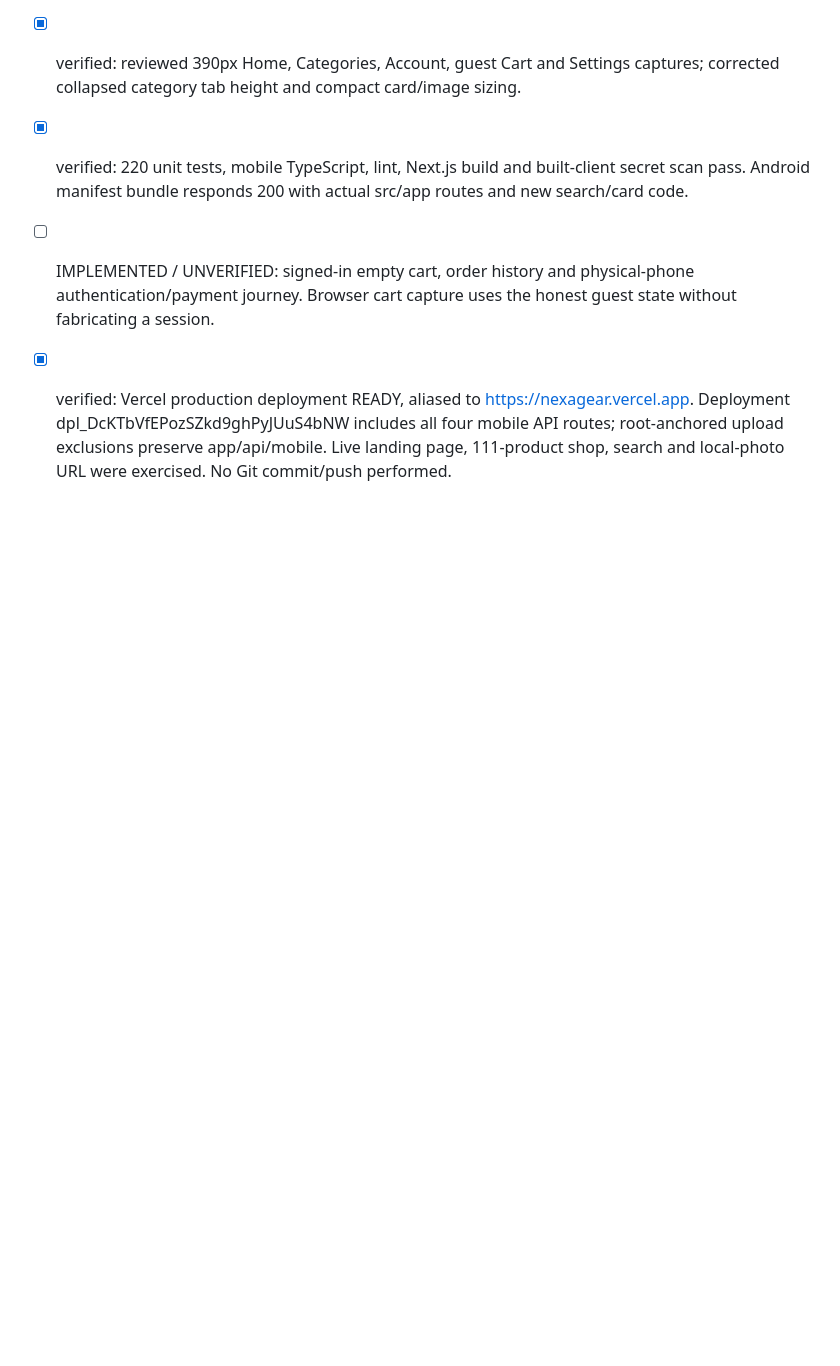
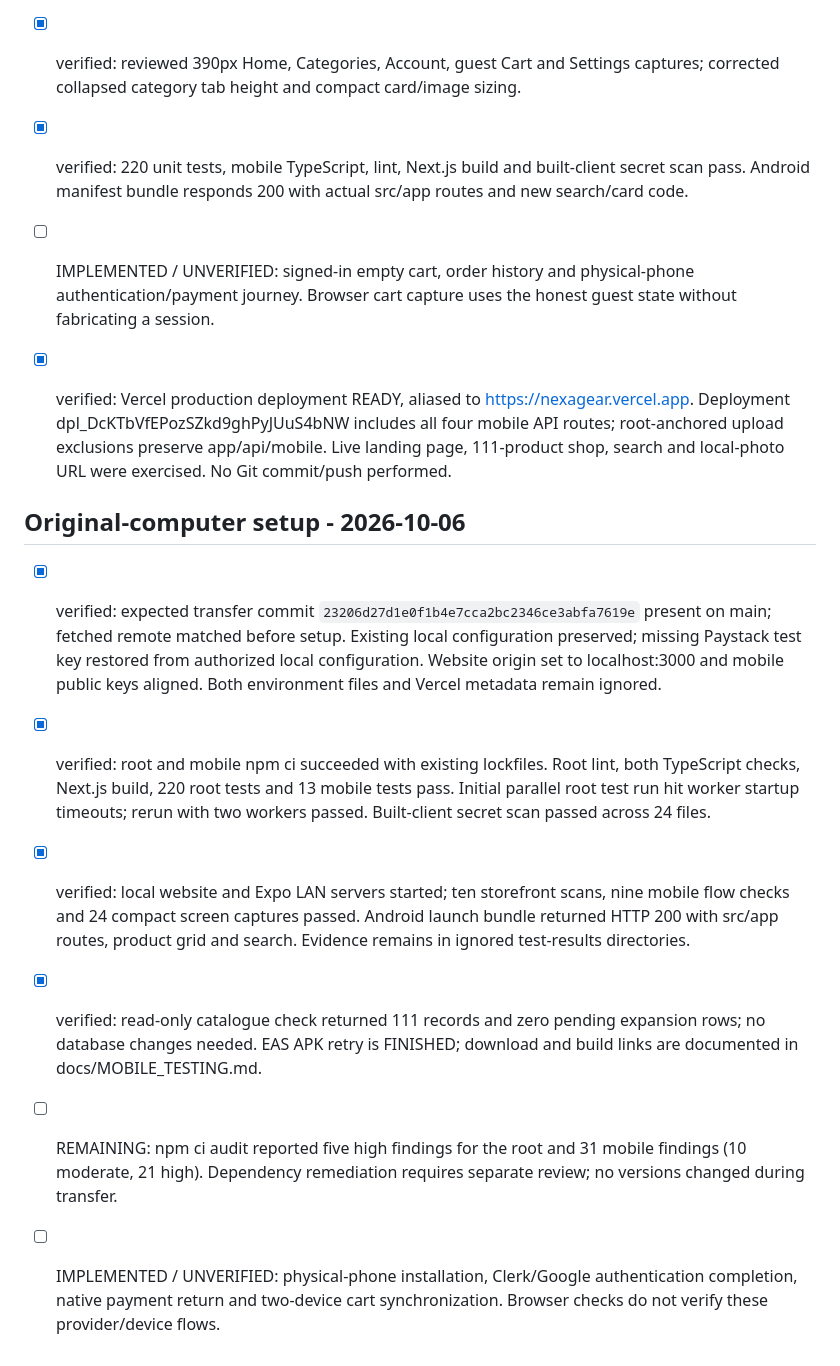
Before and after one commit to OTimileyin/NexaGear, a Markdown page: docs/IMPLEMENTATION_PLAN.md, the part around the change. Rendered like a GitHub page; blank space fills up the shorter version.

Commit message:
Complete original-computer setup and remove transfer handoff

```diff
--- a/docs/IMPLEMENTATION_PLAN.md
+++ b/docs/IMPLEMENTATION_PLAN.md
@@ -506,3 +506,12 @@ phone, create the demo account (email + password + username — see
 - [ ] IMPLEMENTED / UNVERIFIED: signed-in empty cart, order history and physical-phone authentication/payment journey. Browser cart capture uses the honest guest state without fabricating a session.
 
 - [x] verified: Vercel production deployment READY, aliased to https://nexagear.vercel.app. Deployment dpl_DcKTbVfEPozSZkd9ghPyJUuS4bNW includes all four mobile API routes; root-anchored upload exclusions preserve app/api/mobile. Live landing page, 111-product shop, search and local-photo URL were exercised. No Git commit/push performed.
+
+## Original-computer setup - 2026-10-06
+
+- [x] verified: expected transfer commit `23206d27d1e0f1b4e7cca2bc2346ce3abfa7619e` present on main; fetched remote matched before setup. Existing local configuration preserved; missing Paystack test key restored from authorized local configuration. Website origin set to localhost:3000 and mobile public keys aligned. Both environment files and Vercel metadata remain ignored.
+- [x] verified: root and mobile npm ci succeeded with existing lockfiles. Root lint, both TypeScript checks, Next.js build, 220 root tests and 13 mobile tests pass. Initial parallel root test run hit worker startup timeouts; rerun with two workers passed. Built-client secret scan passed across 24 files.
+- [x] verified: local website and Expo LAN servers started; ten storefront scans, nine mobile flow checks and 24 compact screen captures passed. Android launch bundle returned HTTP 200 with src/app routes, product grid and search. Evidence remains in ignored test-results directories.
+- [x] verified: read-only catalogue check returned 111 records and zero pending expansion rows; no database changes needed. EAS APK retry is FINISHED; download and build links are documented in docs/MOBILE_TESTING.md.
+- [ ] REMAINING: npm ci audit reported five high findings for the root and 31 mobile findings (10 moderate, 21 high). Dependency remediation requires separate review; no versions changed during transfer.
+- [ ] IMPLEMENTED / UNVERIFIED: physical-phone installation, Clerk/Google authentication completion, native payment return and two-device cart synchronization. Browser checks do not verify these provider/device flows.
```
Also changed, not shown: HANDOFF.md (deleted, +0 -103 lines), docs/MOBILE_TESTING.md (+2 -2 lines).
